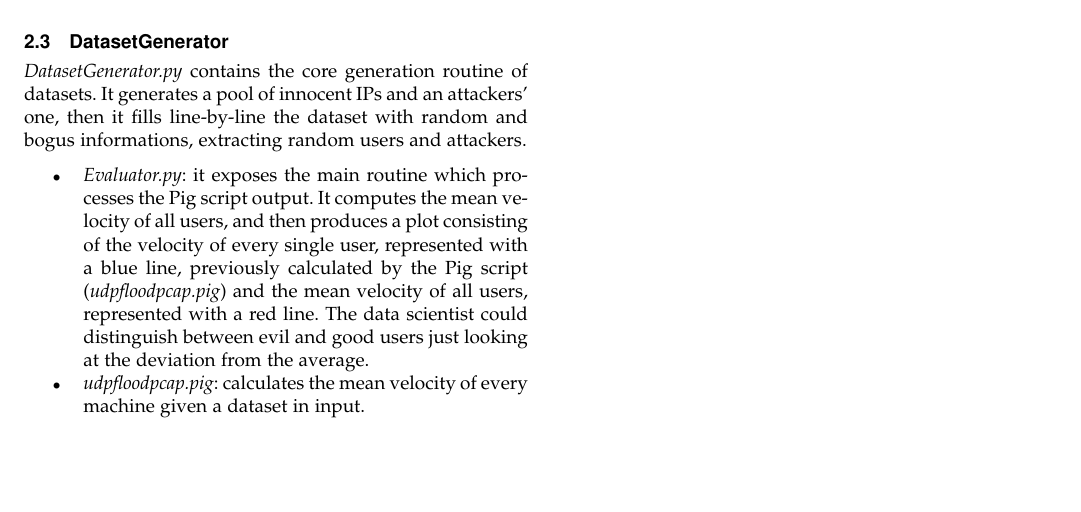
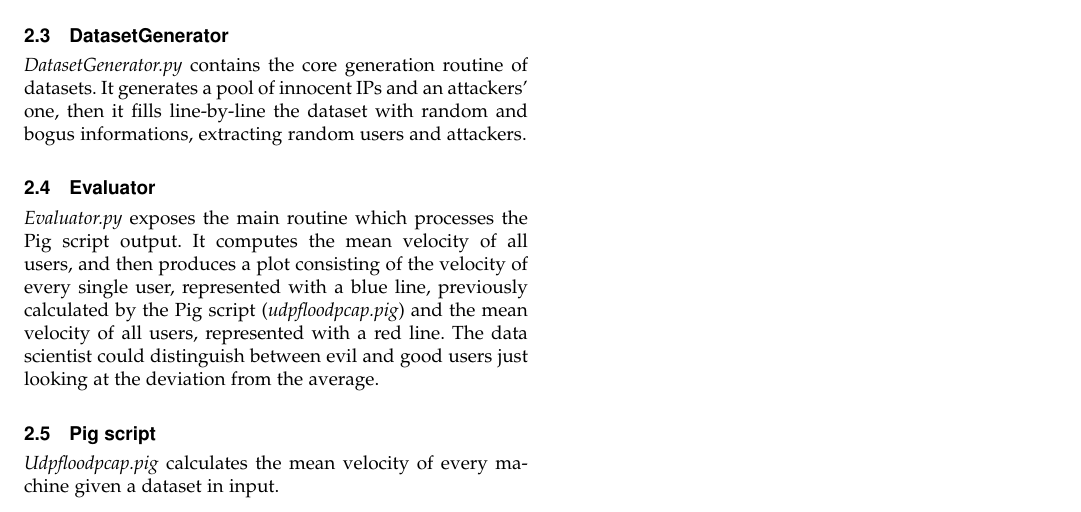
Before and after one commit to CristianTuretta/DDoS-Network-Flow-Forensics-Analyser-, a LaTeX paper (report/DDoS Forencsis Analysis.tex, which reads report/sections/ProjectStructure.tex): part of page 2 of 2, cut so that both start at the same text, the shorter picture padded with empty space. Compiled offline with pdfLaTeX; a missing font is replaced by an installed copy or a similar font; a LaTeX package or settings file that is missing is left out.

Commit message:
Implementation tex refinements

```diff
--- a/report/sections/ProjectStructure.tex
+++ b/report/sections/ProjectStructure.tex
@@ -22,8 +23,9 @@ The first two mentioned scripts are the user interface of our tool. However, we
 
 \subsection{DatasetGenerator}
 \textit{DatasetGenerator.py} contains the core generation routine of datasets. It generates a pool of innocent IPs and an attackers' one, then it fills line-by-line the dataset with random and bogus informations, extracting random users and attackers.
-	\begin{itemize}
-		\item{\textit{Evaluator.py}}: it exposes the main routine which processes the Pig script output. It computes the mean velocity of all users, and then produces a plot consisting of the velocity of every single user, represented with a blue line, previously calculated by the Pig script (\textit{udpfloodpcap.pig}) and the mean velocity of all users, represented with a red line. The data scientist could distinguish between evil and good users just looking at the deviation from the average.
-	\item{\textit{udpfloodpcap.pig}}: calculates the mean velocity of every machine given a dataset in input.
 
-	\end{itemize}
+\subsection{Evaluator}
+\textit{Evaluator.py} exposes the main routine which processes the Pig script output. It computes the mean velocity of all users, and then produces a plot consisting of the velocity of every single user, represented with a blue line, previously calculated by the Pig script (\textit{udpfloodpcap.pig}) and the mean velocity of all users, represented with a red line. The data scientist could distinguish between evil and good users just looking at the deviation from the average.
+
+\subsection{Pig script}
+\textit{Udpfloodpcap.pig} calculates the mean velocity of every machine given a dataset in input.
```
Also changed, not shown: report/DDoS Forencsis Analysis.pdf, report/sections/ProjectStructure.tex (1 more changed lines).
